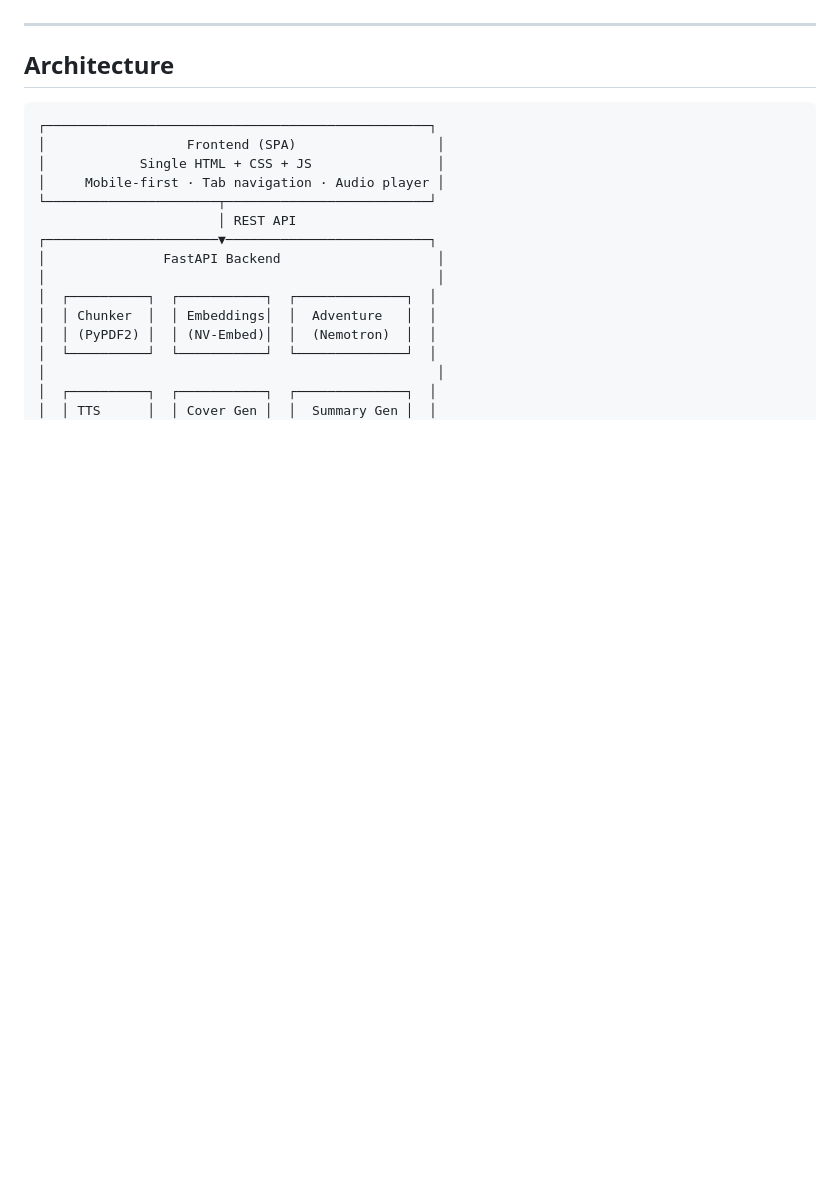
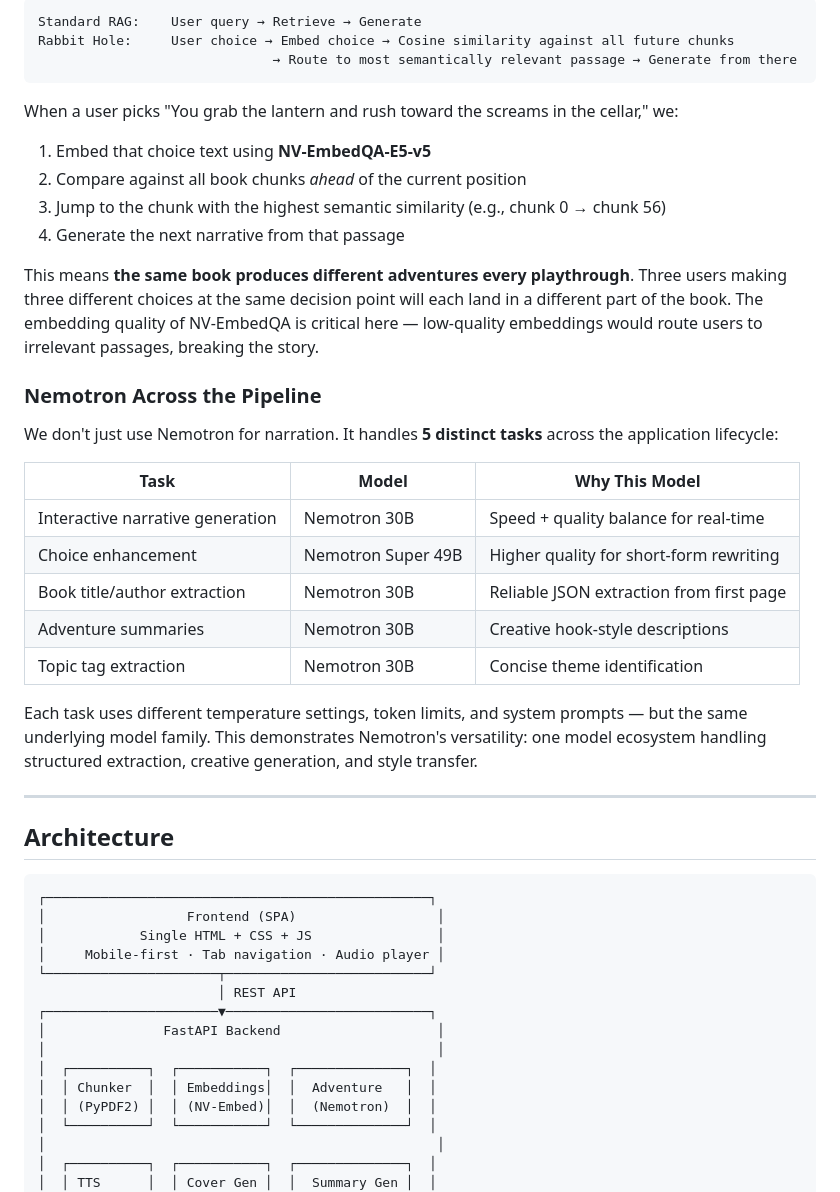
Before and after one commit to Franciscomoney/the-rabbit-hole, a Markdown page: README.md, the part around one of its changes. Drawn GitHub-style; blank space fills up the shorter version.

````diff
--- a/README.md
+++ b/README.md
@@ -45,3 +92,30 @@ Upload Book → Chunk & Embed → Play Adventure → Listen & Choose → Story B
+```
+Standard RAG:    User query → Retrieve → Generate
+Rabbit Hole:     User choice → Embed choice → Cosine similarity against all future chunks
+                              → Route to most semantically relevant passage → Generate from there
+```
+
+When a user picks "You grab the lantern and rush toward the screams in the cellar," we:
+1. Embed that choice text using **NV-EmbedQA-E5-v5**
+2. Compare against all book chunks *ahead* of the current position
+3. Jump to the chunk with the highest semantic similarity (e.g., chunk 0 → chunk 56)
+4. Generate the next narrative from that passage
+
+This means **the same book produces different adventures every playthrough**. Three users making three different choices at the same decision point will each land in a different part of the book. The embedding quality of NV-EmbedQA is critical here — low-quality embeddings would route users to irrelevant passages, breaking the story.
+
+### Nemotron Across the Pipeline
+
+We don't just use Nemotron for narration. It handles **5 distinct tasks** across the application lifecycle:
+
+| Task | Model | Why This Model |
+|------|-------|---------------|
+| Interactive narrative generation | Nemotron 30B | Speed + quality balance for real-time |
+| Choice enhancement | Nemotron Super 49B | Higher quality for short-form rewriting |
+| Book title/author extraction | Nemotron 30B | Reliable JSON extraction from first page |
+| Adventure summaries | Nemotron 30B | Creative hook-style descriptions |
+| Topic tag extraction | Nemotron 30B | Concise theme identification |
+
+Each task uses different temperature settings, token limits, and system prompts — but the same underlying model family. This demonstrates Nemotron's versatility: one model ecosystem handling structured extraction, creative generation, and style transfer.
 
 ---
 
````
Also changed, not shown: other parts of README.md (+47 -0 lines).
